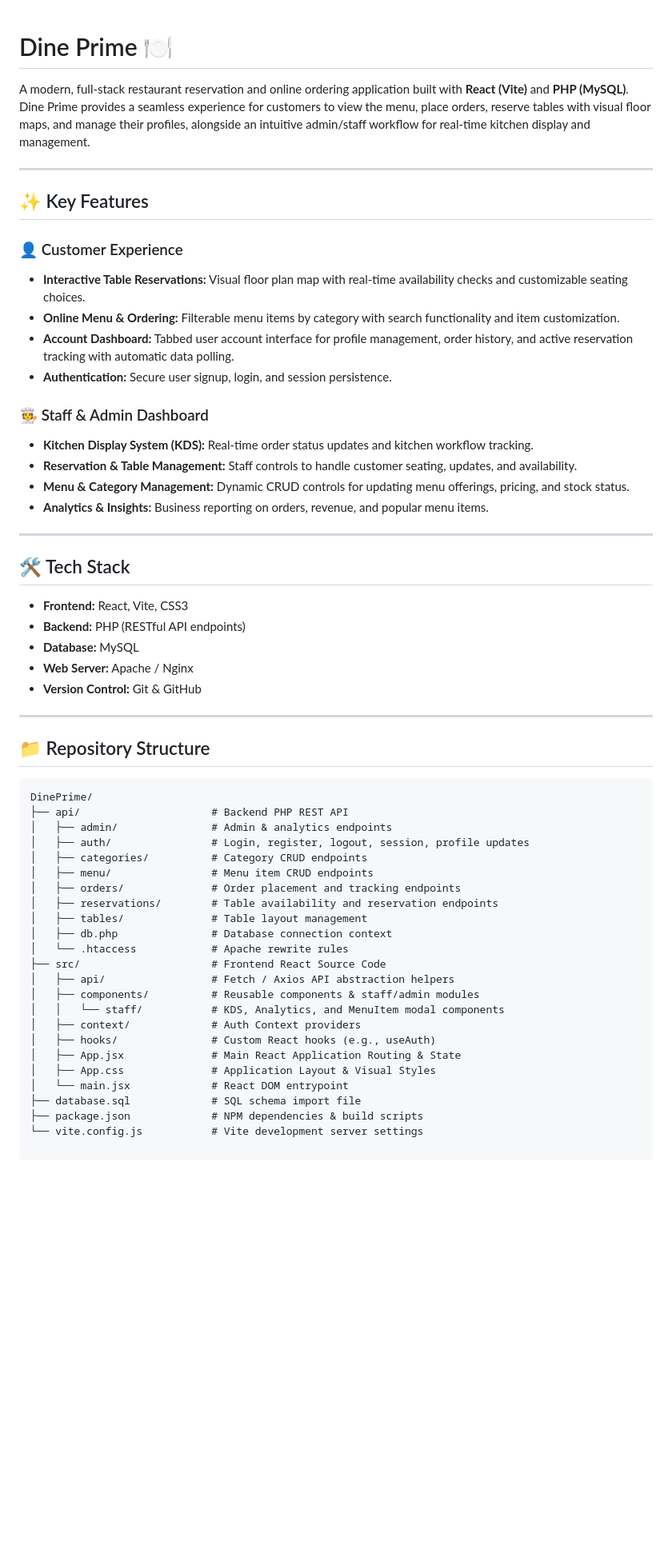
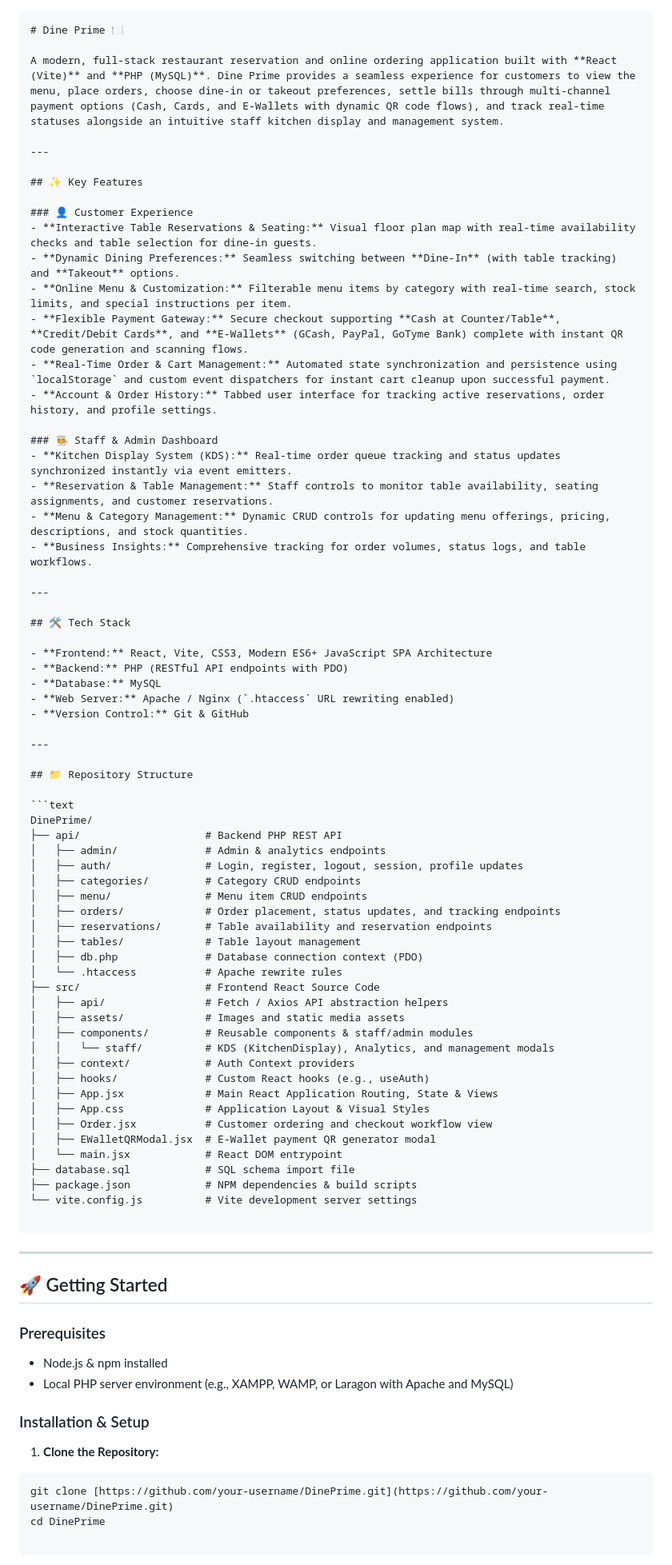
Before and after one commit to riyakko/DinePrime, a Markdown page: README.md, the part around one of its changes. Shown at 80% size. GitHub-like rendering; blank space fills up the shorter version.

Commit message:
docs: update README to enhance feature descriptions and installation instructions

````diff
--- a/README.md
+++ b/README.md
@@ -1,32 +1,35 @@
+```markdown
 # Dine Prime 🍽️
 
-A modern, full-stack restaurant reservation and online ordering application built with **React (Vite)** and **PHP (MySQL)**. Dine Prime provides a seamless experience for customers to view the menu, place orders, reserve tables with visual floor maps, and manage their profiles, alongside an intuitive admin/staff workflow for real-time kitchen display and management.
+A modern, full-stack restaurant reservation and online ordering application built with **React (Vite)** and **PHP (MySQL)**. Dine Prime provides a seamless experience for customers to view the menu, place orders, choose dine-in or takeout preferences, settle bills through multi-channel payment options (Cash, Cards, and E-Wallets with dynamic QR code flows), and track real-time statuses alongside an intuitive staff kitchen display and management system.
 
 ---
 
 ## ✨ Key Features
 
 ### 👤 Customer Experience
-* **Interactive Table Reservations:** Visual floor plan map with real-time availability checks and customizable seating choices.
-* **Online Menu & Ordering:** Filterable menu items by category with search functionality and item customization.
-* **Account Dashboard:** Tabbed user account interface for profile management, order history, and active reservation tracking with automatic data polling.
-* **Authentication:** Secure user signup, login, and session persistence.
+- **Interactive Table Reservations & Seating:** Visual floor plan map with real-time availability checks and table selection for dine-in guests.
+- **Dynamic Dining Preferences:** Seamless switching between **Dine-In** (with table tracking) and **Takeout** options.
+- **Online Menu & Customization:** Filterable menu items by category with real-time search, stock limits, and special instructions per item.
+- **Flexible Payment Gateway:** Secure checkout supporting **Cash at Counter/Table**, **Credit/Debit Cards**, and **E-Wallets** (GCash, PayPal, GoTyme Bank) complete with instant QR code generation and scanning flows.
+- **Real-Time Order & Cart Management:** Automated state synchronization and persistence using `localStorage` and custom event dispatchers for instant cart cleanup upon successful payment.
+- **Account & Order History:** Tabbed user interface for tracking active reservations, order history, and profile settings.
 
 ### 🧑‍🍳 Staff & Admin Dashboard
-* **Kitchen Display System (KDS):** Real-time order status updates and kitchen workflow tracking.
-* **Reservation & Table Management:** Staff controls to handle customer seating, updates, and availability.
-* **Menu & Category Management:** Dynamic CRUD controls for updating menu offerings, pricing, and stock status.
-* **Analytics & Insights:** Business reporting on orders, revenue, and popular menu items.
+- **Kitchen Display System (KDS):** Real-time order queue tracking and status updates synchronized instantly via event emitters.
+- **Reservation & Table Management:** Staff controls to monitor table availability, seating assignments, and customer reservations.
+- **Menu & Category Management:** Dynamic CRUD controls for updating menu offerings, pricing, descriptions, and stock quantities.
+- **Business Insights:** Comprehensive tracking for order volumes, status logs, and table workflows.
 
 ---
 
 ## 🛠️ Tech Stack
 
-* **Frontend:** React, Vite, CSS3
-* **Backend:** PHP (RESTful API endpoints)
-* **Database:** MySQL
-* **Web Server:** Apache / Nginx
-* **Version Control:** Git & GitHub
+- **Frontend:** React, Vite, CSS3, Modern ES6+ JavaScript SPA Architecture
+- **Backend:** PHP (RESTful API endpoints with PDO)
+- **Database:** MySQL
+- **Web Server:** Apache / Nginx (`.htaccess` URL rewriting enabled)
+- **Version Control:** Git & GitHub
 
 ---
 
@@ -34,25 +37,50 @@ A modern, full-stack restaurant reservation and online ordering application buil
 
 ```text
 DinePrime/
-├── api/                     # Backend PHP REST API
-│   ├── admin/               # Admin & analytics endpoints
-│   ├── auth/                # Login, register, logout, session, profile updates
-│   ├── categories/          # Category CRUD endpoints
-│   ├── menu/                # Menu item CRUD endpoints
-│   ├── orders/              # Order placement and tracking endpoints
-│   ├── reservations/        # Table availability and reservation endpoints
-│   ├── tables/              # Table layout management
-│   ├── db.php               # Database connection context
-│   └── .htaccess            # Apache rewrite rules
-├── src/                     # Frontend React Source Code
-│   ├── api/                 # Fetch / Axios API abstraction helpers
-│   ├── components/          # Reusable components & staff/admin modules
-│   │   └── staff/           # KDS, Analytics, and MenuItem modal components
-│   ├── context/             # Auth Context providers
-│   ├── hooks/               # Custom React hooks (e.g., useAuth)
-│   ├── App.jsx              # Main React Application Routing & State
-│   ├── App.css              # Application Layout & Visual Styles
-│   └── main.jsx             # React DOM entrypoint
-├── database.sql             # SQL schema import file
-├── package.json             # NPM dependencies & build scripts
-└── vite.config.js           # Vite development server settings
+├── api/                    # Backend PHP REST API
+│   ├── admin/              # Admin & analytics endpoints
+│   ├── auth/               # Login, register, logout, session, profile updates
+│   ├── categories/         # Category CRUD endpoints
+│   ├── menu/               # Menu item CRUD endpoints
+│   ├── orders/             # Order placement, status updates, and tracking endpoints
+│   ├── reservations/       # Table availability and reservation endpoints
+│   ├── tables/             # Table layout management
+│   ├── db.php              # Database connection context (PDO)
+│   └── .htaccess           # Apache rewrite rules
+├── src/                    # Frontend React Source Code
+│   ├── api/                # Fetch / Axios API abstraction helpers
+│   ├── assets/             # Images and static media assets
+│   ├── components/         # Reusable components & staff/admin modules
+│   │   └── staff/          # KDS (KitchenDisplay), Analytics, and management modals
+│   ├── context/            # Auth Context providers
+│   ├── hooks/              # Custom React hooks (e.g., useAuth)
+│   ├── App.jsx             # Main React Application Routing, State & Views
+│   ├── App.css             # Application Layout & Visual Styles
+│   ├── Order.jsx           # Customer ordering and checkout workflow view
+│   ├── EWalletQRModal.jsx  # E-Wallet payment QR generator modal
+│   └── main.jsx            # React DOM entrypoint
+├── database.sql            # SQL schema import file
+├── package.json            # NPM dependencies & build scripts
+└── vite.config.js          # Vite development server settings
+
+```
+
+---
+
+## 🚀 Getting Started
+
+### Prerequisites
+
+* Node.js & npm installed
+* Local PHP server environment (e.g., XAMPP, WAMP, or Laragon with Apache and MySQL)
+
+### Installation & Setup
+
+1. **Clone the Repository:**
+```bash
+git clone [https://github.com/your-username/DinePrime.git](https://github.com/your-username/DinePrime.git)
+cd DinePrime
+
+```
+
+
````
Also changed, not shown: other parts of README.md (+27 -0 lines).
